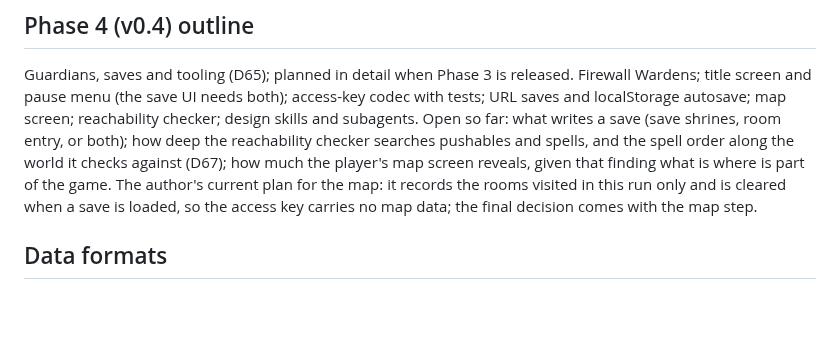
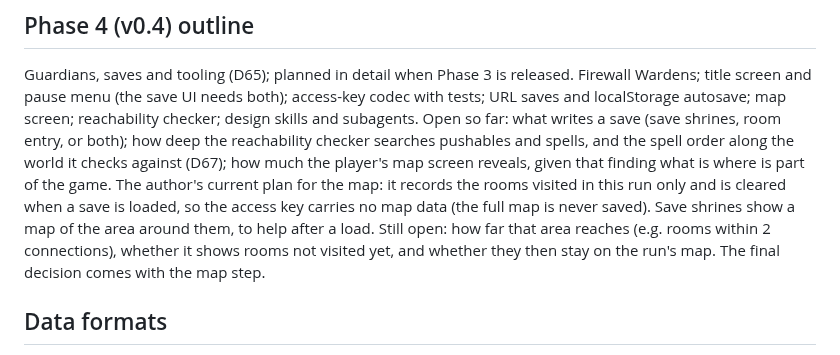
Before and after one commit to bluedragon-ctrl/Neonmancer, a Markdown page: docs/design.md, the part around the change. Rendered like a GitHub page; blank space fills up the shorter version.

Commit message:
docs: save shrines show the surrounding area in the map plan
Co-Authored-By: Claude Opus 5.5 <noreply@anthropic.com>
Claude-Session: https://claude.ai/code/session_018QjmQPYPJ1vYrZVEFVxqR3

```diff
--- a/docs/design.md
+++ b/docs/design.md
@@ -818,7 +818,11 @@ order along the world it checks against (D67); how much the player's map
 screen reveals, given that finding what is where is part of the game.
 The author's current plan for the map: it records the rooms visited in
 this run only and is cleared when a save is loaded, so the access key
-carries no map data; the final decision comes with the map step.
+carries no map data (the full map is never saved). Save shrines show a
+map of the area around them, to help after a load. Still open: how far
+that area reaches (e.g. rooms within 2 connections), whether it shows
+rooms not visited yet, and whether they then stay on the run's map. The
+final decision comes with the map step.
 
 ## Data formats
 
```
Also changed, not shown: CLAUDE.md (+2 -1 lines).
